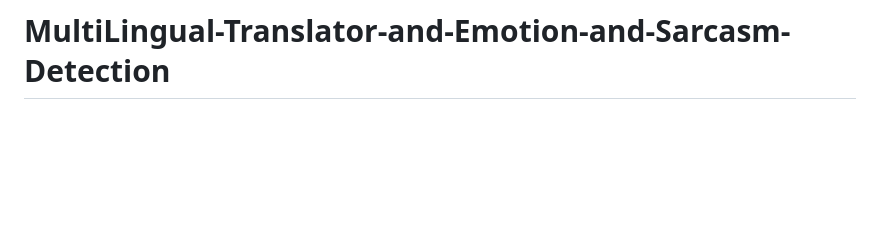
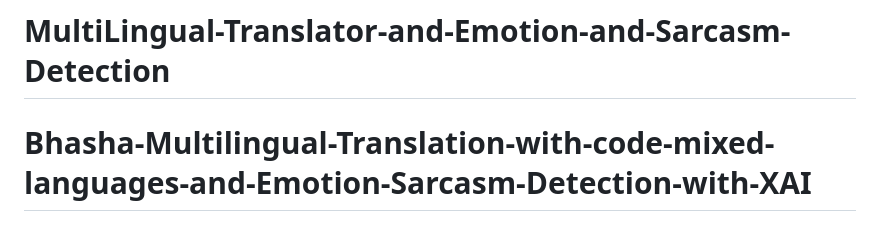
Before and after one commit to vijayramslearnings/MultiLingual-Translator-and-Emotion-and-Sarcasm-Detection, a Markdown page: README.md, the part around the change. Drawn GitHub-style; blank space fills up the shorter version.

```diff
--- a/README.md
+++ b/README.md
@@ -192,3 +192,4 @@ streamlit run demo.py
 Apache 2.0 License.
 # MultiLingual-Translator-and-Emotion-and-Sarcasm-Detection
 # MultiLingual-Translator-and-Emotion-and-Sarcasm-Detection
+# Bhasha-Multilingual-Translation-with-code-mixed-languages-and-Emotion-Sarcasm-Detection-with-XAI
```
